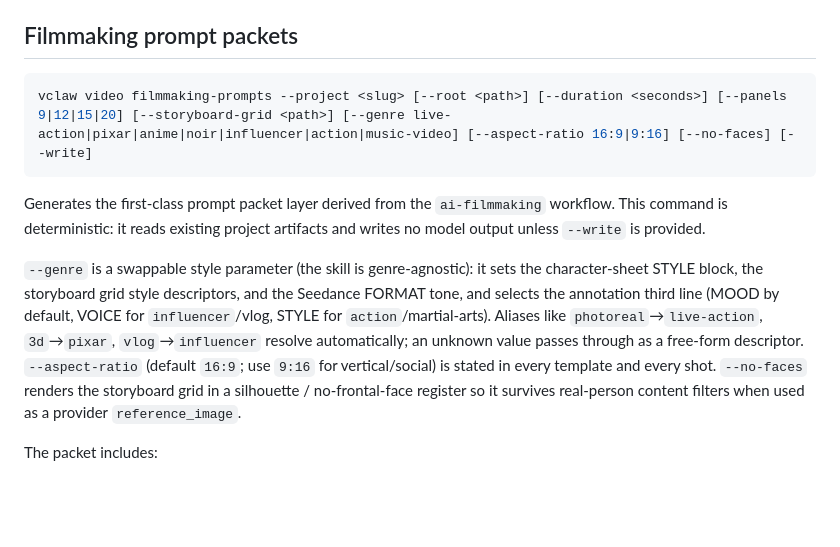
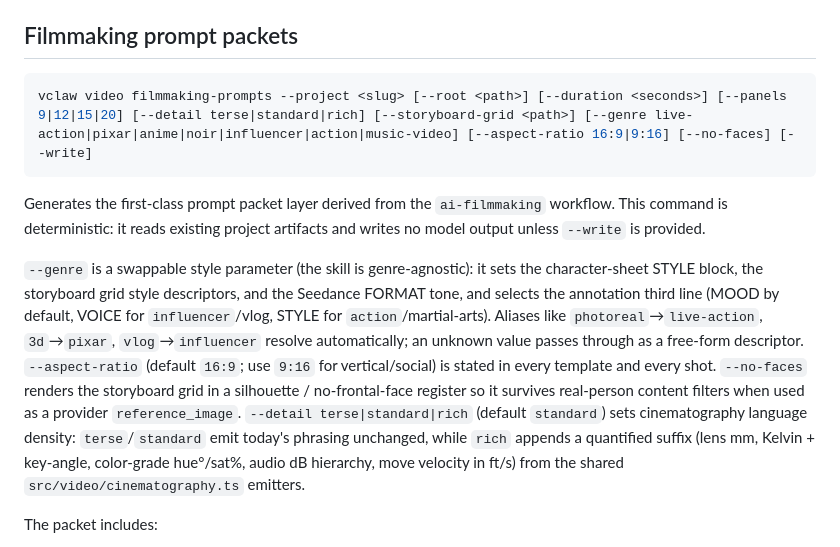
Before and after one commit to davendra/videoclaw-v3, a Markdown page: docs/CLI_REFERENCE.md, the part around the change. Drawn GitHub-style; blank space fills up the shorter version.

Commit message:
docs(phase-a): --detail + cinematography/prompt-rules modules in CLI_REFERENCE + CLAUDE.md
Completes Phase A (quant-craft module + standing rules + --detail). 764/764
tests pass, cleanroom-docs clean.

Co-Authored-By: Claude Opus 4.8 (1M context) <noreply@anthropic.com>

````diff
--- a/docs/CLI_REFERENCE.md
+++ b/docs/CLI_REFERENCE.md
@@ -885,7 +885,7 @@ Full framework rules and the variation guide: `vclaw video prompt-lib-show --nam
 ## Filmmaking prompt packets
 
 ```bash
-vclaw video filmmaking-prompts --project <slug> [--root <path>] [--duration <seconds>] [--panels 9|12|15|20] [--storyboard-grid <path>] [--genre live-action|pixar|anime|noir|influencer|action|music-video] [--aspect-ratio 16:9|9:16] [--no-faces] [--write]
+vclaw video filmmaking-prompts --project <slug> [--root <path>] [--duration <seconds>] [--panels 9|12|15|20] [--detail terse|standard|rich] [--storyboard-grid <path>] [--genre live-action|pixar|anime|noir|influencer|action|music-video] [--aspect-ratio 16:9|9:16] [--no-faces] [--write]
 ```
 
 Generates the first-class prompt packet layer derived from the
@@ -901,7 +901,11 @@ automatically; an unknown value passes through as a free-form descriptor.
 `--aspect-ratio` (default `16:9`; use `9:16` for vertical/social) is stated in
 every template and every shot. `--no-faces` renders the storyboard grid in a
 silhouette / no-frontal-face register so it survives real-person content
-filters when used as a provider `reference_image`.
+filters when used as a provider `reference_image`. `--detail terse|standard|rich`
+(default `standard`) sets cinematography language density: `terse`/`standard`
+emit today's phrasing unchanged, while `rich` appends a quantified suffix
+(lens mm, Kelvin + key-angle, color-grade hue°/sat%, audio dB hierarchy, move
+velocity in ft/s) from the shared `src/video/cinematography.ts` emitters.
 
 The packet includes:
 
````
Also changed, not shown: CLAUDE.md (+1 -1 lines).
